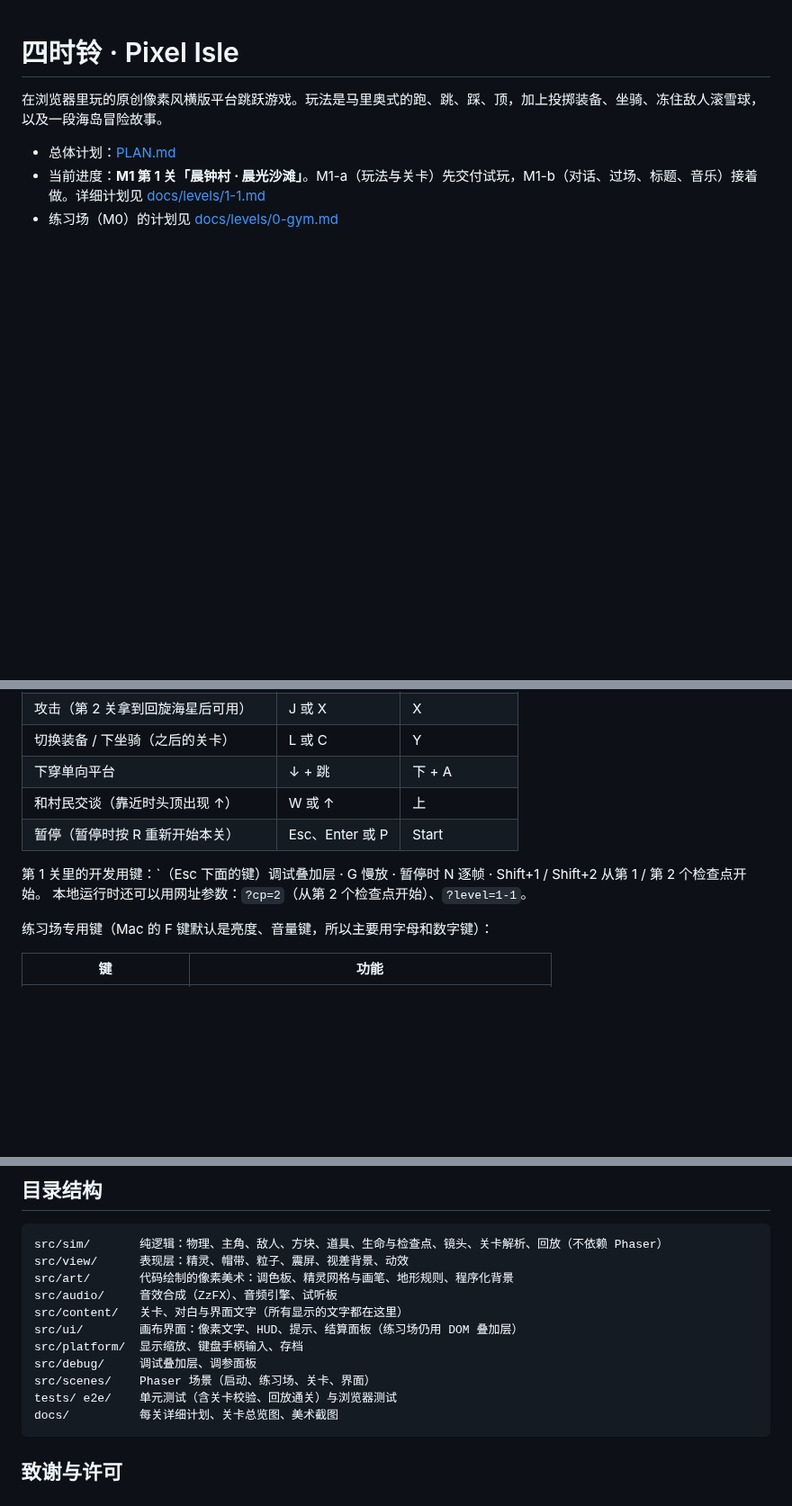
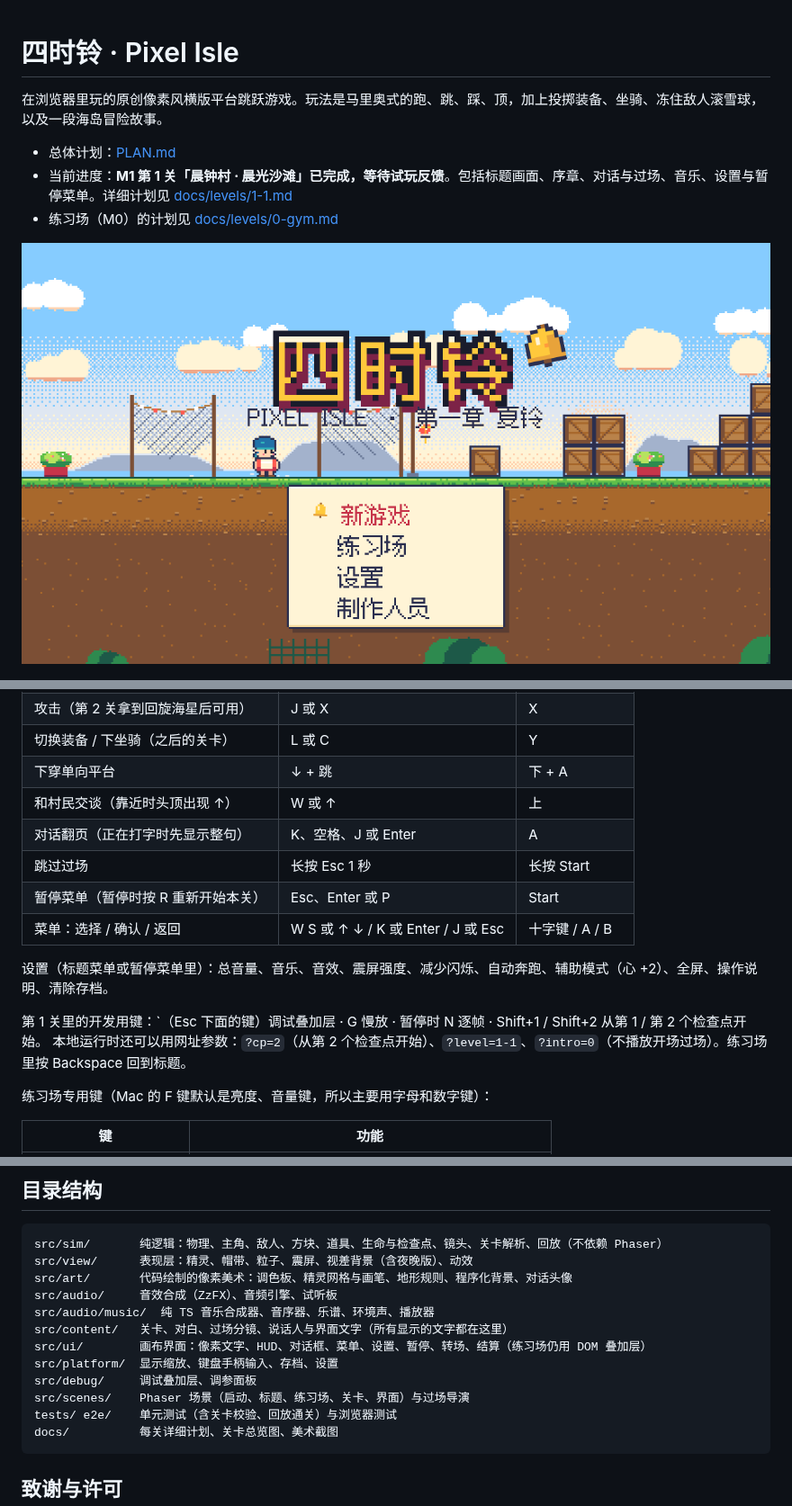
Before and after one commit to cqutairobot/pixel-isle, a Markdown page: README.md, 3 parts joined by grey strips. Shown at 90% size. GitHub-like rendering; pictures changed too: docs/art/m1-title.png (added); blank space fills up the shorter version.

````diff
--- a/README.md
+++ b/README.md
@@ -3,8 +3,10 @@
 在浏览器里玩的原创像素风横版平台跳跃游戏。玩法是马里奥式的跑、跳、踩、顶，加上投掷装备、坐骑、冻住敌人滚雪球，以及一段海岛冒险故事。
 
 - 总体计划：[PLAN.md](PLAN.md)
-- 当前进度：**M1 第 1 关「晨钟村 · 晨光沙滩」**。M1-a（玩法与关卡）先交付试玩，M1-b（对话、过场、标题、音乐）接着做。详细计划见 [docs/levels/1-1.md](docs/levels/1-1.md)
+- 当前进度：**M1 第 1 关「晨钟村 · 晨光沙滩」已完成，等待试玩反馈**。包括标题画面、序章、对话与过场、音乐、设置与暂停菜单。详细计划见 [docs/levels/1-1.md](docs/levels/1-1.md)
 - 练习场（M0）的计划见 [docs/levels/0-gym.md](docs/levels/0-gym.md)
+
+![标题画面](docs/art/m1-title.png)
 
 ![第 1 关总览](docs/levels/img/1-1.png)
 
@@ -50,10 +53,15 @@ npm run dev
 | 切换装备 / 下坐骑（之后的关卡） | L 或 C | Y |
 | 下穿单向平台 | ↓ + 跳 | 下 + A |
 | 和村民交谈（靠近时头顶出现 ↑） | W 或 ↑ | 上 |
-| 暂停（暂停时按 R 重新开始本关） | Esc、Enter 或 P | Start |
+| 对话翻页（正在打字时先显示整句） | K、空格、J 或 Enter | A |
+| 跳过过场 | 长按 Esc 1 秒 | 长按 Start |
+| 暂停菜单（暂停时按 R 重新开始本关） | Esc、Enter 或 P | Start |
+| 菜单：选择 / 确认 / 返回 | W S 或 ↑ ↓ / K 或 Enter / J 或 Esc | 十字键 / A / B |
+
+设置（标题菜单或暂停菜单里）：总音量、音乐、音效、震屏强度、减少闪烁、自动奔跑、辅助模式（心 +2）、全屏、操作说明、清除存档。
 
 第 1 关里的开发用键：\`（Esc 下面的键）调试叠加层 · G 慢放 · 暂停时 N 逐帧 · Shift+1 / Shift+2 从第 1 / 第 2 个检查点开始。
-本地运行时还可以用网址参数：`?cp=2`（从第 2 个检查点开始）、`?level=1-1`。
+本地运行时还可以用网址参数：`?cp=2`（从第 2 个检查点开始）、`?level=1-1`、`?intro=0`（不播放开场过场）。练习场里按 Backspace 回到标题。
 
 练习场专用键（Mac 的 F 键默认是亮度、音量键，所以主要用字母和数字键）：
 
@@ -100,14 +108,15 @@ npm run dev
 
 ```
 src/sim/       纯逻辑：物理、主角、敌人、方块、道具、生命与检查点、镜头、关卡解析、回放（不依赖 Phaser）
-src/view/      表现层：精灵、帽带、粒子、震屏、视差背景、动效
-src/art/       代码绘制的像素美术：调色板、精灵网格与画笔、地形规则、程序化背景
+src/view/      表现层：精灵、帽带、粒子、震屏、视差背景（含夜晚版）、动效
+src/art/       代码绘制的像素美术：调色板、精灵网格与画笔、地形规则、程序化背景、对话头像
 src/audio/     音效合成（ZzFX）、音频引擎、试听板
-src/content/   关卡、对白与界面文字（所有显示的文字都在这里）
-src/ui/        画布界面：像素文字、HUD、提示、结算面板（练习场仍用 DOM 叠加层）
-src/platform/  显示缩放、键盘手柄输入、存档
+src/audio/music/  纯 TS 音乐合成器、音序器、乐谱、环境声、播放器
+src/content/   关卡、对白、过场分镜、说话人与界面文字（所有显示的文字都在这里）
+src/ui/        画布界面：像素文字、HUD、对话框、菜单、设置、暂停、转场、结算（练习场仍用 DOM 叠加层）
+src/platform/  显示缩放、键盘手柄输入、存档、设置
 src/debug/     调试叠加层、调参面板
-src/scenes/    Phaser 场景（启动、练习场、关卡、界面）
+src/scenes/    Phaser 场景（启动、标题、练习场、关卡、界面）与过场导演
 tests/ e2e/    单元测试（含关卡校验、回放通关）与浏览器测试
 docs/          每关详细计划、关卡总览图、美术截图
 ```
````
Also changed, not shown: other parts of README.md (+4 -3 lines), PLAN.md (+13 -5 lines), docs/art/m1-belltower.png (added), docs/art/m1-pause.png (added), docs/art/m1-prologue.png (added), docs/art/m1-settings.png (added), 4 other files.
